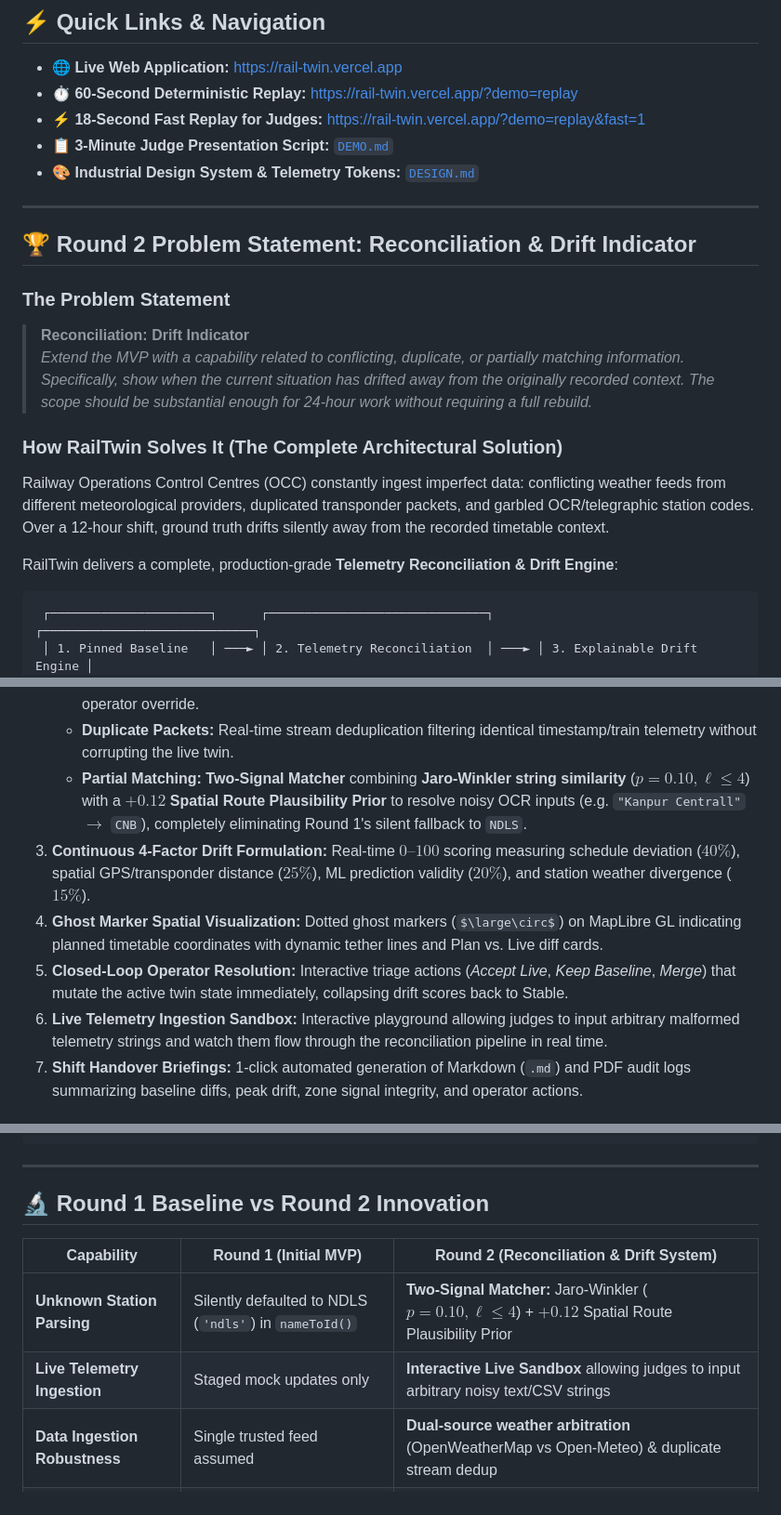
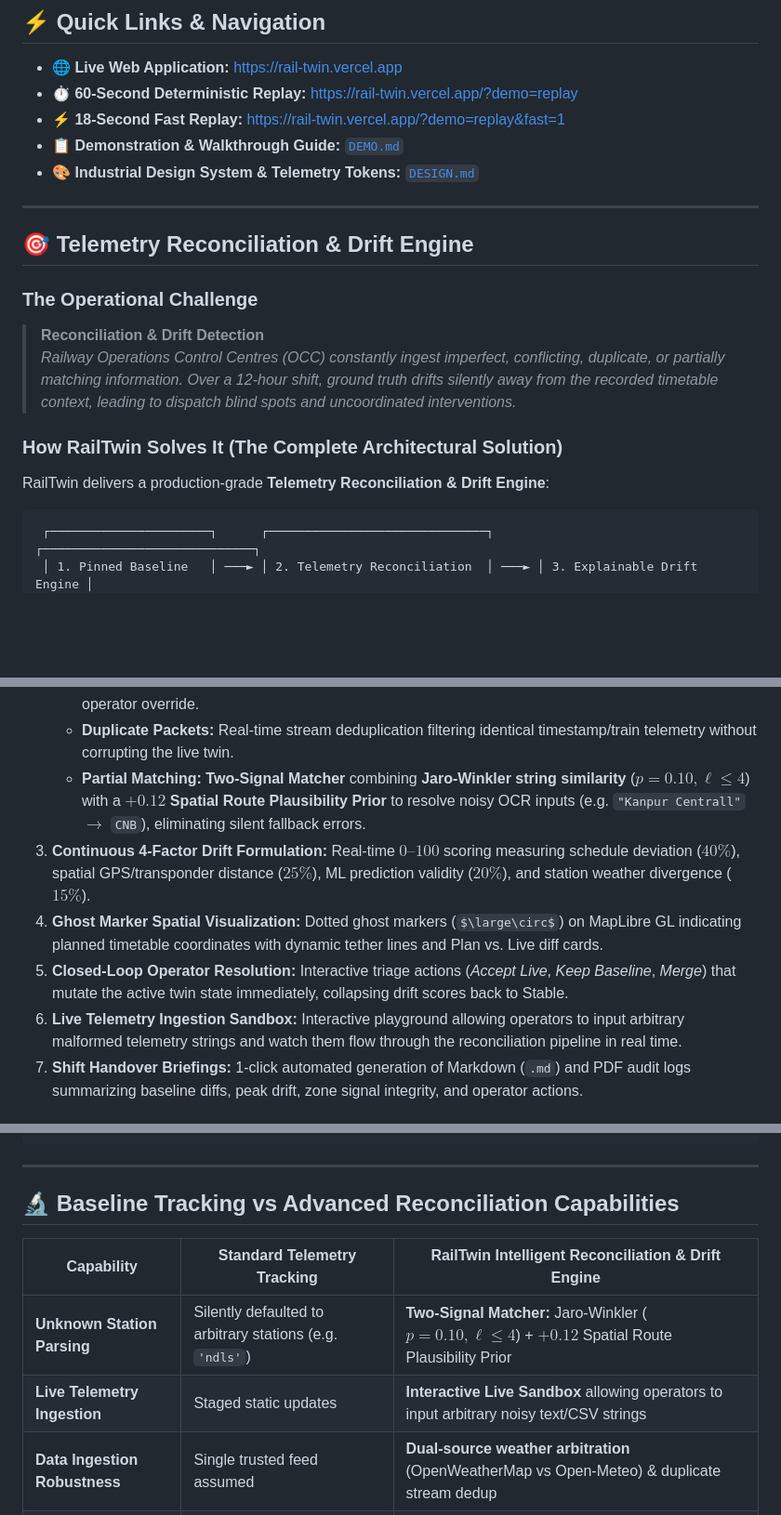
Before and after one commit to himanshu003388/RailTwin, a Markdown page: README.md, 3 parts joined by grey strips. Shown at 93% size. GitHub-like rendering; some formulas as TeX source; blank space fills up the shorter version.

````diff
--- a/README.md
+++ b/README.md
@@ -24,23 +24,21 @@
 
 - 🌐 **Live Web Application:** [https://rail-twin.vercel.app](https://rail-twin.vercel.app)
 - ⏱ **60-Second Deterministic Replay:** [https://rail-twin.vercel.app/?demo=replay](https://rail-twin.vercel.app/?demo=replay)
-- ⚡ **18-Second Fast Replay for Judges:** [https://rail-twin.vercel.app/?demo=replay&fast=1](https://rail-twin.vercel.app/?demo=replay&fast=1)
-- 📋 **3-Minute Judge Presentation Script:** [`DEMO.md`](file:///c:/Users/himan/Desktop/RailTwin-main/DEMO.md)
+- ⚡ **18-Second Fast Replay:** [https://rail-twin.vercel.app/?demo=replay&fast=1](https://rail-twin.vercel.app/?demo=replay&fast=1)
+- 📋 **Demonstration & Walkthrough Guide:** [`DEMO.md`](file:///c:/Users/himan/Desktop/RailTwin-main/DEMO.md)
 - 🎨 **Industrial Design System & Telemetry Tokens:** [`DESIGN.md`](file:///c:/Users/himan/Desktop/RailTwin-main/DESIGN.md)
 
 ---
 
-## 🏆 Round 2 Problem Statement: Reconciliation & Drift Indicator
+## 🎯 Telemetry Reconciliation & Drift Engine
 
-### The Problem Statement
-> **Reconciliation: Drift Indicator**
-> *Extend the MVP with a capability related to conflicting, duplicate, or partially matching information. Specifically, show when the current situation has drifted away from the originally recorded context. The scope should be substantial enough for 24-hour work without requiring a full rebuild.*
+### The Operational Challenge
+> **Reconciliation & Drift Detection**
+> *Railway Operations Control Centres (OCC) constantly ingest imperfect, conflicting, duplicate, or partially matching information. Over a 12-hour shift, ground truth drifts silently away from the recorded timetable context, leading to dispatch blind spots and uncoordinated interventions.*
 
 ### How RailTwin Solves It (The Complete Architectural Solution)
 
-Railway Operations Control Centres (OCC) constantly ingest imperfect data: conflicting weather feeds from different meteorological providers, duplicated transponder packets, and garbled OCR/telegraphic station codes. Over a 12-hour shift, ground truth drifts silently away from the recorded timetable context.
-
-RailTwin delivers a complete, production-grade **Telemetry Reconciliation & Drift Engine**:
+RailTwin delivers a production-grade **Telemetry Reconciliation & Drift Engine**:
 
 ```
  ┌──────────────────────┐      ┌──────────────────────────────┐      ┌─────────────────────────────┐
@@ -60,9 +58,9 @@ RailTwin delivers a complete, production-grade **Telemetry Reconciliation & Drif
 2. **Automated Triage of Noisy Feeds:**
    - **Conflicting Feeds:** Multi-source weather arbitration between OpenWeatherMap and Open-Meteo with operator override.
    - **Duplicate Packets:** Real-time stream deduplication filtering identical timestamp/train telemetry without corrupting the live twin.
-   - **Partial Matching:** **Two-Signal Matcher** combining **Jaro-Winkler string similarity** ($p=0.10, \ell \le 4$) with a **$+0.12$ Spatial Route Plausibility Prior** to resolve noisy OCR inputs (e.g. `"Kanpur Centrall"` $\rightarrow$ `CNB`), completely eliminating Round 1's silent fallback to `NDLS`.
+   - **Partial Matching:** **Two-Signal Matcher** combining **Jaro-Winkler string similarity** ($p=0.10, \ell \le 4$) with a **$+0.12$ Spatial Route Plausibility Prior** to resolve noisy OCR inputs (e.g. `"Kanpur Centrall"` $\rightarrow$ `CNB`), eliminating silent fallback errors.
 3. **Continuous 4-Factor Drift Formulation:** Real-time $0–100$ scoring measuring schedule deviation ($40\%$), spatial GPS/transponder distance ($25\%$), ML prediction validity ($20\%$), and station weather divergence ($15\%$).
 4. **Ghost Marker Spatial Visualization:** Dotted ghost markers ($\large\circ$) on MapLibre GL indicating planned timetable coordinates with dynamic tether lines and Plan vs. Live diff cards.
 5. **Closed-Loop Operator Resolution:** Interactive triage actions (*Accept Live*, *Keep Baseline*, *Merge*) that mutate the active twin state immediately, collapsing drift scores back to Stable.
-6. **Live Telemetry Ingestion Sandbox:** Interactive playground allowing judges to input arbitrary malformed telemetry strings and watch them flow through the reconciliation pipeline in real time.
+6. **Live Telemetry Ingestion Sandbox:** Interactive playground allowing operators to input arbitrary malformed telemetry strings and watch them flow through the reconciliation pipeline in real time.
 7. **Shift Handover Briefings:** 1-click automated generation of Markdown (`.md`) and PDF audit logs summarizing baseline diffs, peak drift, zone signal integrity, and operator actions.
@@ -147,12 +127,12 @@ export const DRIFT_THRESHOLDS = {
 
 ---
 
-## 🔬 Round 1 Baseline vs Round 2 Innovation
+## 🔬 Baseline Tracking vs Advanced Reconciliation Capabilities
 
-| Capability | Round 1 (Initial MVP) | Round 2 (Reconciliation & Drift System) |
+| Capability | Standard Telemetry Tracking | RailTwin Intelligent Reconciliation & Drift Engine |
 |---|---|---|
-| **Unknown Station Parsing** | Silently defaulted to NDLS (`'ndls'`) in `nameToId()` | **Two-Signal Matcher:** Jaro-Winkler ($p=0.10, \ell \le 4$) + $+0.12$ Spatial Route Plausibility Prior |
-| **Live Telemetry Ingestion** | Staged mock updates only | **Interactive Live Sandbox** allowing judges to input arbitrary noisy text/CSV strings |
+| **Unknown Station Parsing** | Silently defaulted to arbitrary stations (e.g. `'ndls'`) | **Two-Signal Matcher:** Jaro-Winkler ($p=0.10, \ell \le 4$) + $+0.12$ Spatial Route Plausibility Prior |
+| **Live Telemetry Ingestion** | Staged static updates | **Interactive Live Sandbox** allowing operators to input arbitrary noisy text/CSV strings |
 | **Data Ingestion Robustness** | Single trusted feed assumed | **Dual-source weather arbitration** (OpenWeatherMap vs Open-Meteo) & duplicate stream dedup |
 | **Operational Baseline** | Static timetable | **Immutable Shift Baseline Snapshots** persisted across SQLite WAL and browser storage |
 | **Drift Monitoring** | None (unaware of divergence) | **Continuous 4-Factor Mathematical Drift Engine** ($0–100$) with passenger exposure scaling |
````
Also changed, not shown: other parts of README.md (+4 -22 lines).
